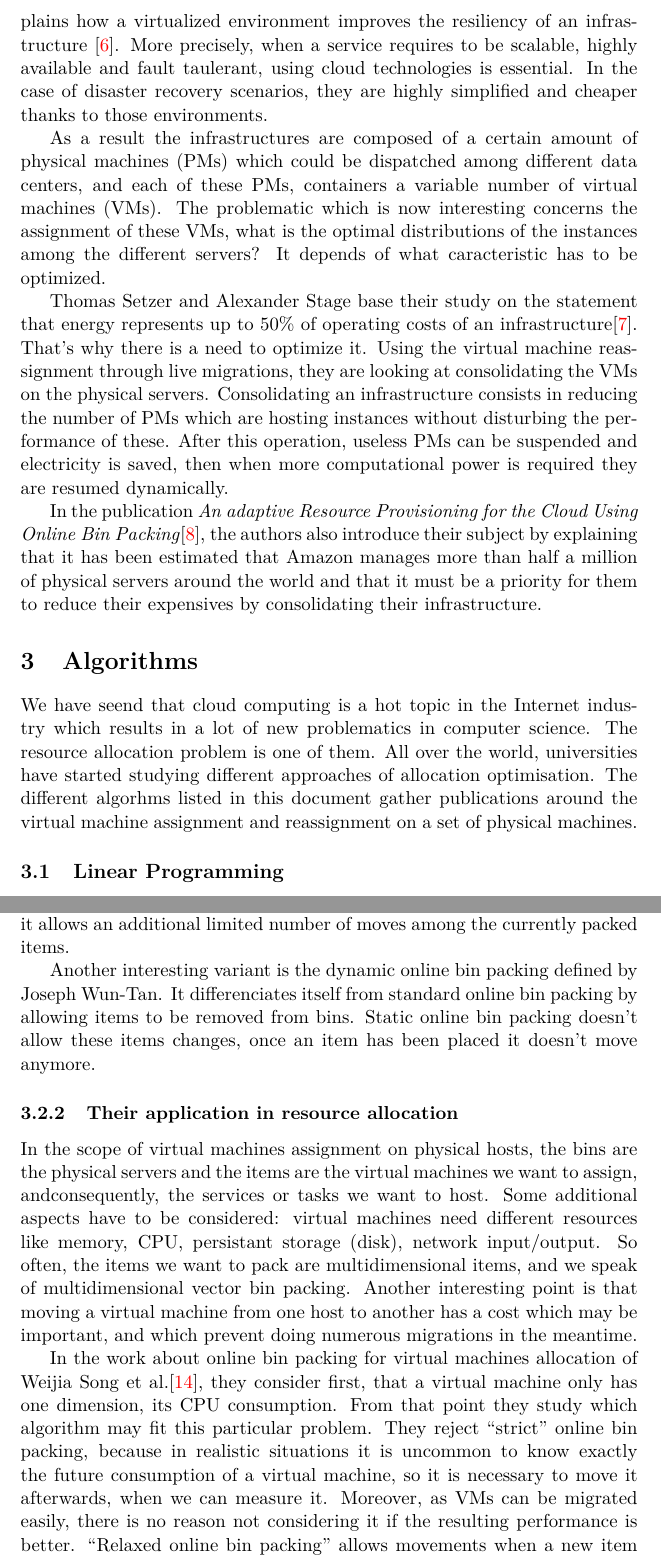
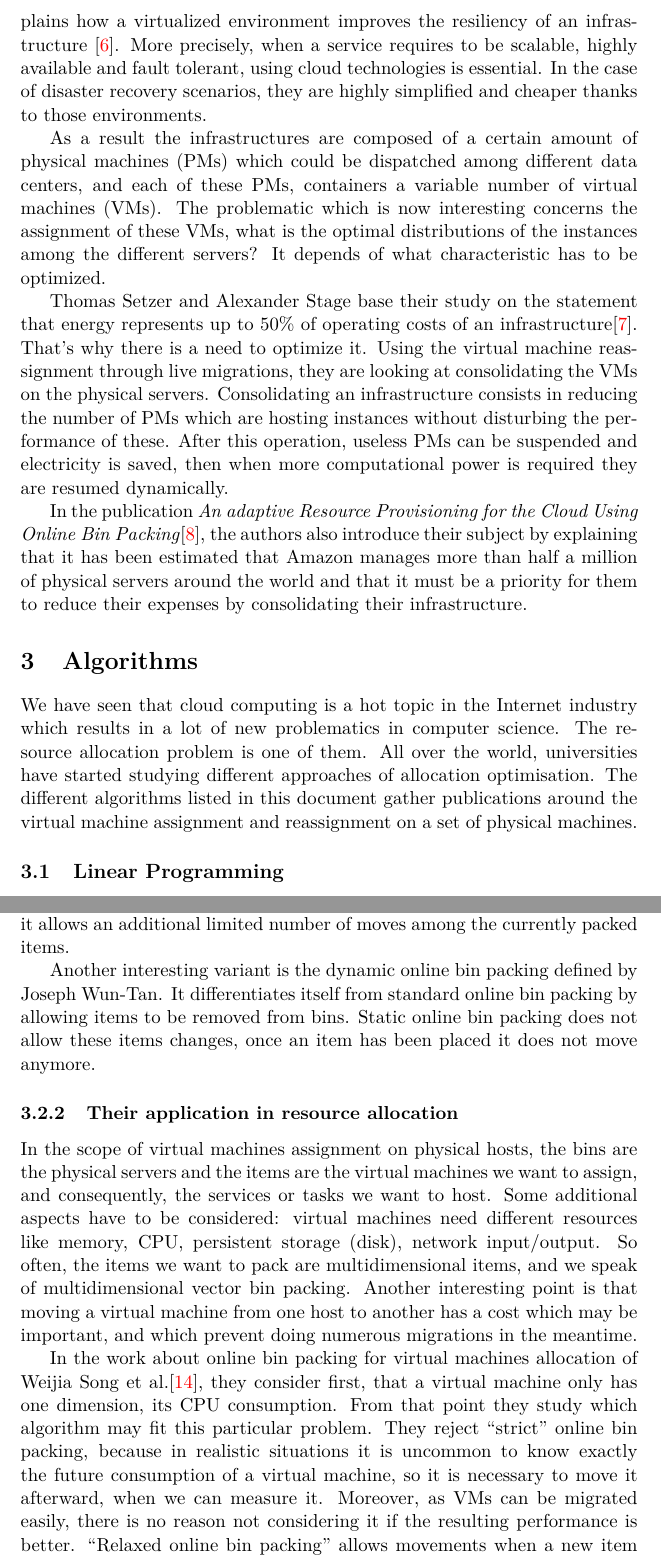
Before and after one commit to Soulou/msc-thesis-cloud-container-loadbalance, a LaTeX document (LiteratureReview/literature_review.tex): two parts of pages 3 and 6 of 14, joined at a grey line, cut so that both start at the same text. Compiled offline with pdfLaTeX.

Commit message:
Fix typos in lit review

```diff
--- a/LiteratureReview/literature_review.tex
+++ b/LiteratureReview/literature_review.tex
@@ -103,7 +103,7 @@ The legitimate question is “Why do people migrate their infrastructure to a
 cloud infrastructure?”. The answers are multiple, Valentina Salapura explains
 how a virtualized environment improves the resiliency of an
 infrastructure~\cite{virtresiliency}. More precisely, when a service requires
-to be scalable, highly available and fault taulerant, using cloud technologies
+to be scalable, highly available and fault tolerant, using cloud technologies
 is essential. In the case of disaster recovery scenarios, they are highly
 simplified and cheaper thanks to those environments.
 
@@ -112,7 +112,7 @@ machines (PMs) which could be dispatched among different data centers, and each
 of these PMs, containers a variable number of virtual machines (VMs). The
 problematic which is now interesting concerns the assignment of these VMs, what
 is the optimal distributions of the instances among the different servers? It
-depends of what caracteristic has to be optimized.
+depends of what characteristic has to be optimized.
 
 Thomas Setzer and Alexander Stage base their study on the statement that energy
 represents up to 50\% of operating costs of an
@@ -128,16 +128,16 @@ In the publication \textit{An adaptive Resource Provisioning for the Cloud
 Using Online Bin Packing}\cite{reassignment:binpacking1}, the authors also
 introduce their subject by explaining that it has been estimated that Amazon
 manages more than half a million of physical servers around the world and that
-it must be a priority for them to reduce their expensives by consolidating
+it must be a priority for them to reduce their expenses by consolidating
 their infrastructure.
 
 \section{Algorithms}
 
-We have seend that cloud computing is a hot topic in the Internet industry
+We have seen that cloud computing is a hot topic in the Internet industry
 which results in a lot of new problematics in computer science. The resource
 allocation problem is one of them. All over the world, universities have
 started studying different approaches of allocation optimisation. The different
-algorhms listed in this document gather publications around the virtual machine
+algorithms listed in this document gather publications around the virtual machine
 assignment and reassignment on a set of physical machines.
 
 \subsection{Linear Programming}
@@ -275,17 +275,17 @@ to be packed, it allows an additional limited number of moves among the
 currently packed items.
 
 Another interesting variant is the dynamic online bin packing defined by Joseph
-Wun-Tan.  It differenciates itself from standard online bin packing by allowing
-items to be removed from bins. Static online bin packing doesn't allow these
-items changes, once an item has been placed it doesn't move anymore.
+Wun-Tan.  It differentiates itself from standard online bin packing by allowing
+items to be removed from bins. Static online bin packing does not allow these
+items changes, once an item has been placed it does not move anymore.
 
 \subsubsection{Their application in resource allocation}
 
 In the scope of virtual machines assignment on physical hosts, the bins are the
 physical servers and the items are the virtual machines we want to assign,
-andconsequently, the services or tasks we want to host. Some additional aspects
+and consequently, the services or tasks we want to host. Some additional aspects
 have to be considered: virtual machines need different resources like memory,
-CPU, persistant storage (disk), network input/output. So often, the items we
+CPU, persistent storage (disk), network input/output. So often, the items we
 want to pack are multidimensional items, and we speak of multidimensional
 vector bin packing. Another interesting point is that moving a virtual machine
 from one host to another has a cost which may be important, and which prevent
@@ -297,7 +297,7 @@ machine only has one dimension, its CPU consumption. From that point they study
 which algorithm may fit this particular problem. They reject “strict” online
 bin packing, because in realistic situations it is uncommon to know exactly
 the future consumption of a virtual machine, so it is necessary to move it
-afterwards, when we can measure it. Moreover, as VMs can be migrated easily,
+afterward, when we can measure it. Moreover, as VMs can be migrated easily,
 there is no reason not considering it if the resulting performance is better.
 “Relaxed online bin packing” allows movements when a new item is packed, but
 an item cannot be resized. “Dynamic online bin packing” is thought inadequate
```
Also changed, not shown: LiteratureReview/literature_review.pdf, LiteratureReview/literature_review.tex (36 more changed lines).
